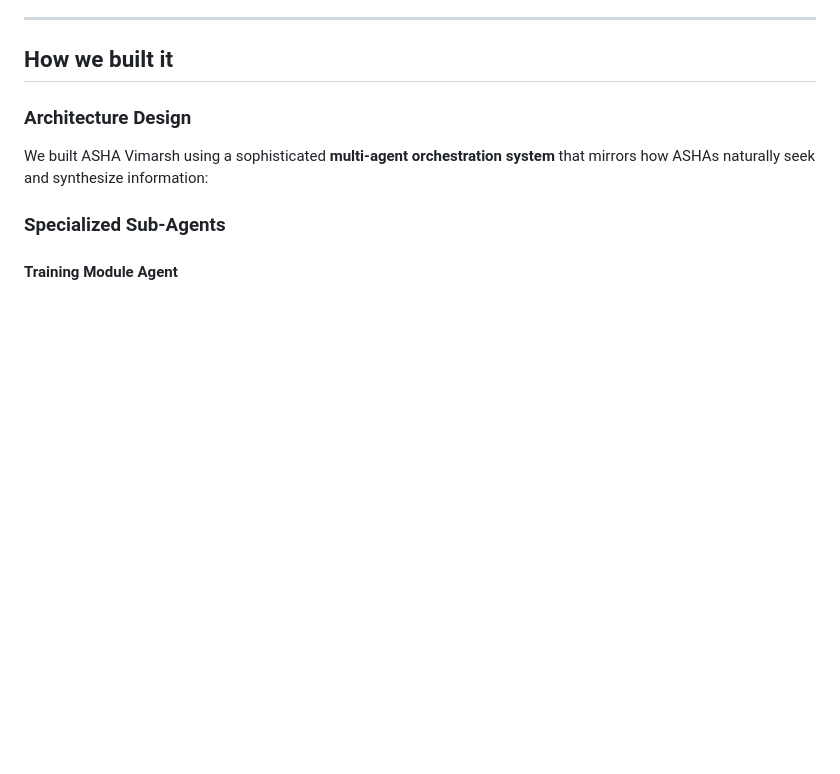
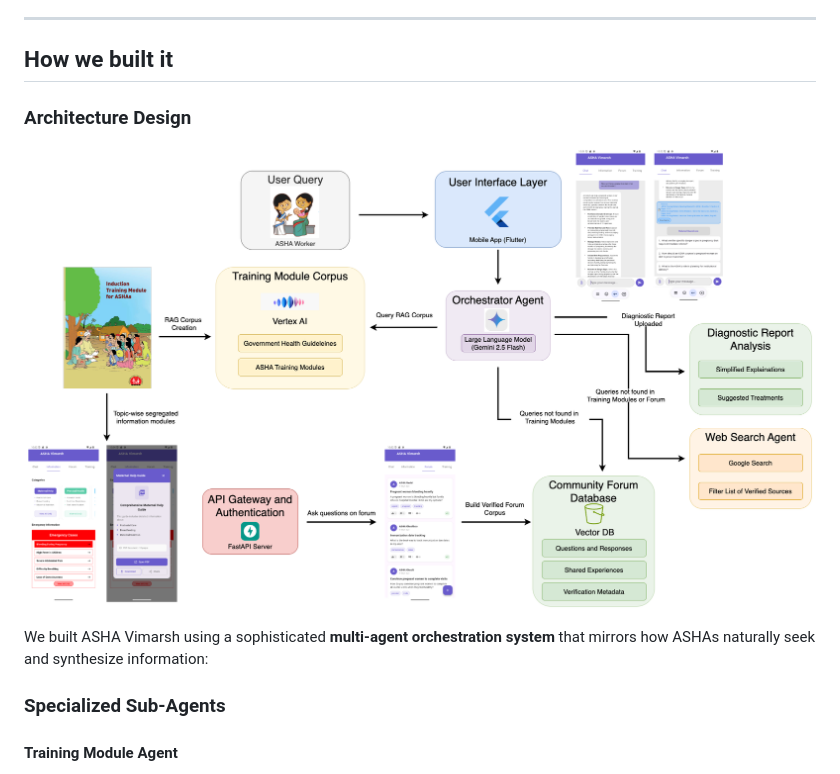
Before and after one commit to nimishakarnatak/ASHAVimarsh, a Markdown page: README.md, the part around the change. Drawn GitHub-style; blank space fills up the shorter version.

```diff
--- a/README.md
+++ b/README.md
@@ -83,6 +83,9 @@ ASHAs can upload structured reports (such as blood pressure logs). The system pa
 ##  How we built it
 
 ###  **Architecture Design**
+
+![Alt text](https://github.com/nimishakarnatak/ASHAVimarsh/blob/main/ASHA%20Vimarsh%20System.png)
+
 We built ASHA Vimarsh using a sophisticated **multi-agent orchestration system** that mirrors how ASHAs naturally seek and synthesize information:
 
 ### **Specialized Sub-Agents**
```
